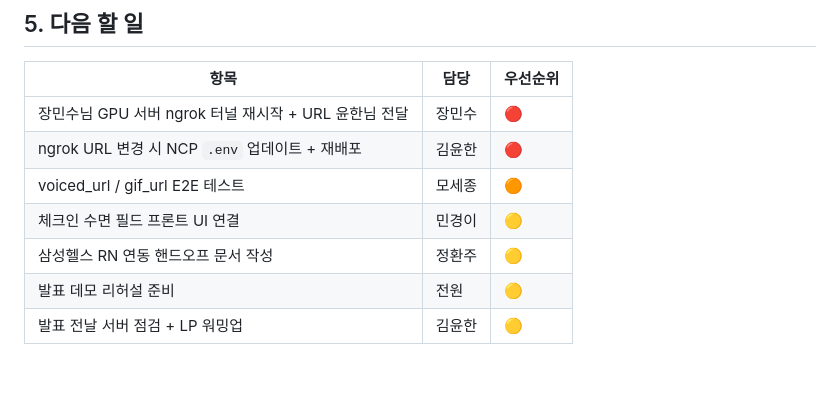
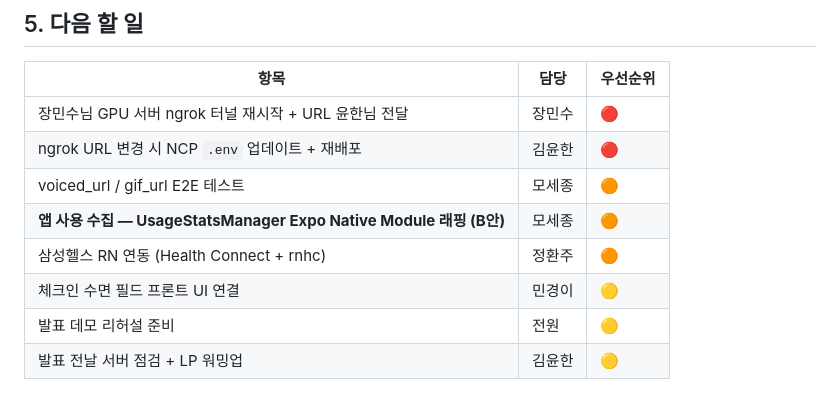
Before and after one commit to mosejong/Rainbow-Bridge, a Markdown page: docs/scrum/2026-06-11.md, the part around the change. Drawn GitHub-style.

Commit message:
docs(scrum): Day 11 회의록 담당자 정정 — UsageStatsManager=모세종, 삼성헬스=정환주

```diff
--- a/docs/scrum/2026-06-11.md
+++ b/docs/scrum/2026-06-11.md
@@ -115,7 +115,8 @@
 | 장민수님 GPU 서버 ngrok 터널 재시작 + URL 윤한님 전달 | 장민수 | 🔴 |
 | ngrok URL 변경 시 NCP `.env` 업데이트 + 재배포 | 김윤한 | 🔴 |
 | voiced_url / gif_url E2E 테스트 | 모세종 | 🟠 |
+| **앱 사용 수집 — UsageStatsManager Expo Native Module 래핑 (B안)** | 모세종 | 🟠 |
+| 삼성헬스 RN 연동 (Health Connect + rnhc) | 정환주 | 🟠 |
 | 체크인 수면 필드 프론트 UI 연결 | 민경이 | 🟡 |
-| 삼성헬스 RN 연동 핸드오프 문서 작성 | 정환주 | 🟡 |
 | 발표 데모 리허설 준비 | 전원 | 🟡 |
 | 발표 전날 서버 점검 + LP 워밍업 | 김윤한 | 🟡 |
```
